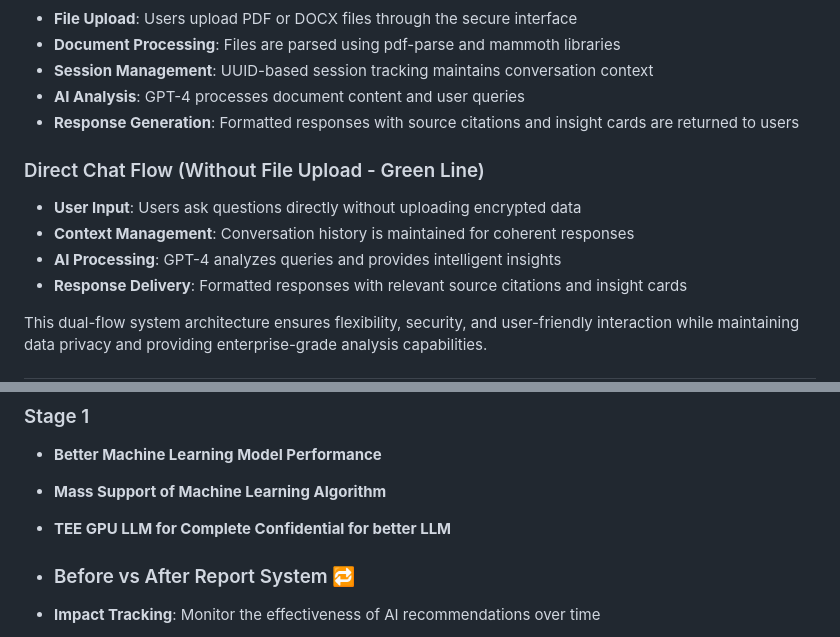
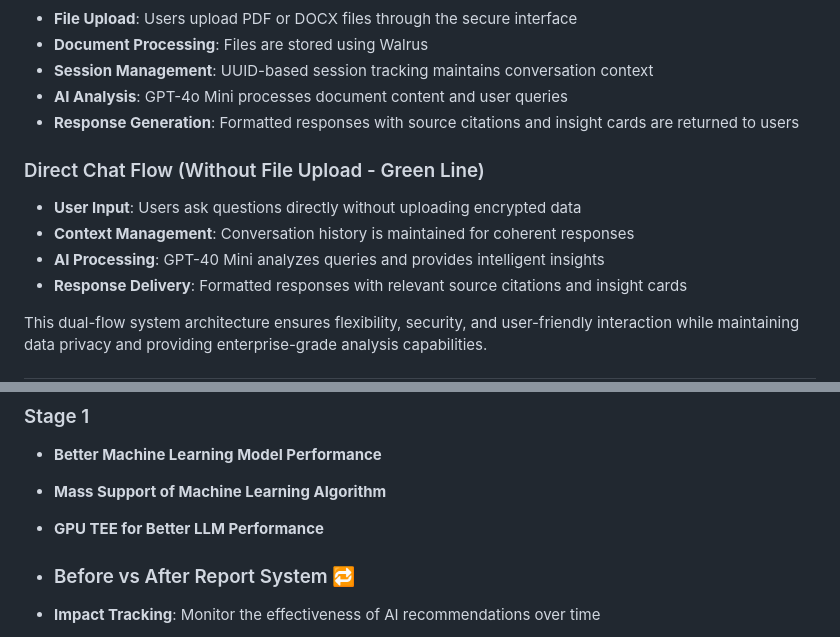
Before and after one commit to JingYuan0926/cannes, a Markdown page: README.md, 2 parts joined by grey strips. Drawn GitHub-style.

```diff
--- a/README.md
+++ b/README.md
@@ -106,15 +112,15 @@ The current architecture consists of a Next.js frontend, OpenAI API integration,
 
 - **File Upload**: Users upload PDF or DOCX files through the secure interface
-- **Document Processing**: Files are parsed using pdf-parse and mammoth libraries
+- **Document Processing**: Files are stored using Walrus
 - **Session Management**: UUID-based session tracking maintains conversation context
-- **AI Analysis**: GPT-4 processes document content and user queries
+- **AI Analysis**: GPT-4o Mini processes document content and user queries
 - **Response Generation**: Formatted responses with source citations and insight cards are returned to users
 
 ### Direct Chat Flow (Without File Upload - Green Line)
 
 - **User Input**: Users ask questions directly without uploading encrypted data
 - **Context Management**: Conversation history is maintained for coherent responses
-- **AI Processing**: GPT-4 analyzes queries and provides intelligent insights
+- **AI Processing**: GPT-40 Mini analyzes queries and provides intelligent insights
 - **Response Delivery**: Formatted responses with relevant source citations and insight cards
 
 This dual-flow system architecture ensures flexibility, security, and user-friendly interaction while maintaining data privacy and providing enterprise-grade analysis capabilities.
@@ -181,7 +187,7 @@ We are committed to continuously improving our platform and expanding its capabi
 ### Stage 1
 - **Better Machine Learning Model Performance**
 - **Mass Support of Machine Learning Algorithm**
-- **TEE GPU LLM for Complete Confidential for better LLM**
+- **GPU TEE for Better LLM Performance**
 
 - ### Before vs After Report System 🔁
 - **Impact Tracking**: Monitor the effectiveness of AI recommendations over time
```
Also changed, not shown: other parts of README.md (+8 -2 lines).
